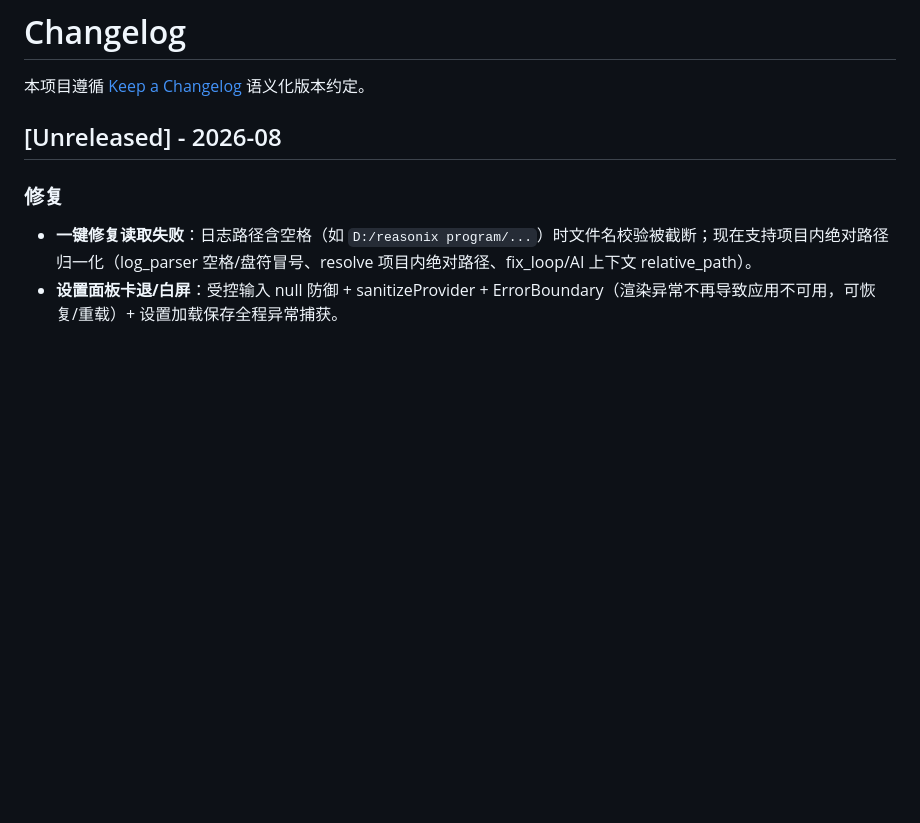
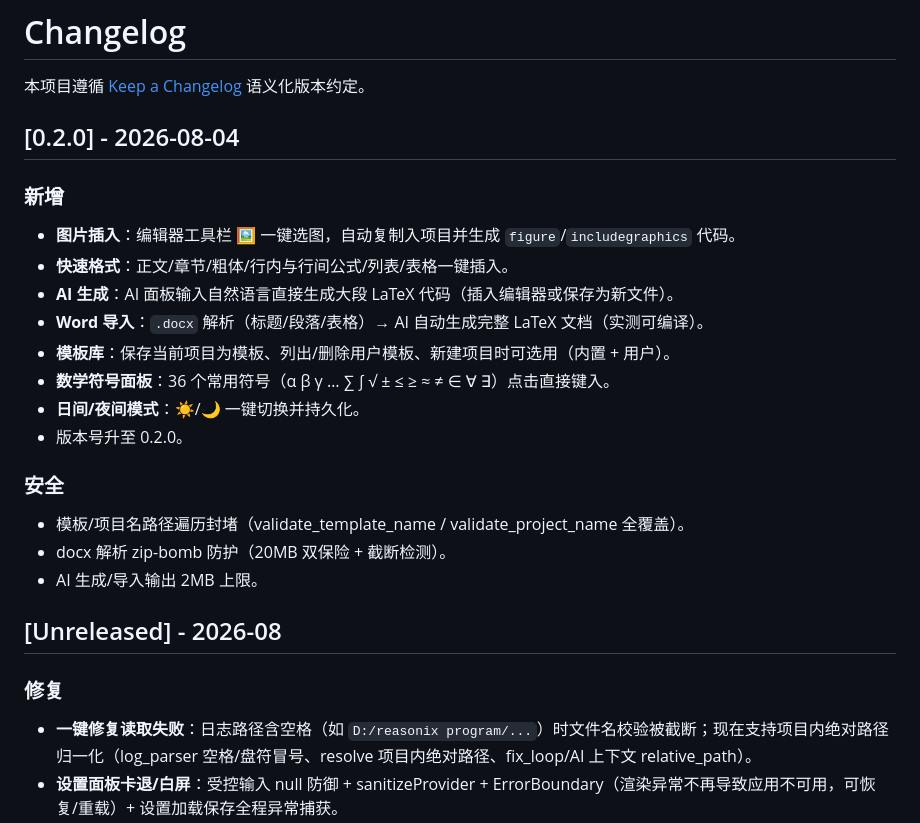
Before and after one commit to WhitePepperLambSoup/texbutler, a Markdown page: CHANGELOG.md, the part around the change. Drawn GitHub-style; blank space fills up the shorter version.

Commit message:
docs: CHANGELOG 补 v0.2.0 章节

```diff
--- a/CHANGELOG.md
+++ b/CHANGELOG.md
@@ -1,6 +1,25 @@
 # Changelog
 
 本项目遵循 [Keep a Changelog](https://keepachangelog.com/zh-CN/1.0.0/) 语义化版本约定。
+
+## [0.2.0] - 2026-08-04
+
+### 新增
+
+- **图片插入**：编辑器工具栏 🖼 一键选图，自动复制入项目并生成 `figure`/`includegraphics` 代码。
+- **快速格式**：正文/章节/粗体/行内与行间公式/列表/表格一键插入。
+- **AI 生成**：AI 面板输入自然语言直接生成大段 LaTeX 代码（插入编辑器或保存为新文件）。
+- **Word 导入**：`.docx` 解析（标题/段落/表格）→ AI 自动生成完整 LaTeX 文档（实测可编译）。
+- **模板库**：保存当前项目为模板、列出/删除用户模板、新建项目时可选用（内置 + 用户）。
+- **数学符号面板**：36 个常用符号（α β γ … ∑ ∫ √ ± ≤ ≥ ≈ ≠ ∈ ∀ ∃）点击直接键入。
+- **日间/夜间模式**：☀️/🌙 一键切换并持久化。
+- 版本号升至 0.2.0。
+
+### 安全
+
+- 模板/项目名路径遍历封堵（validate_template_name / validate_project_name 全覆盖）。
+- docx 解析 zip-bomb 防护（20MB 双保险 + 截断检测）。
+- AI 生成/导入输出 2MB 上限。
 
 ## [Unreleased] - 2026-08
 
```
